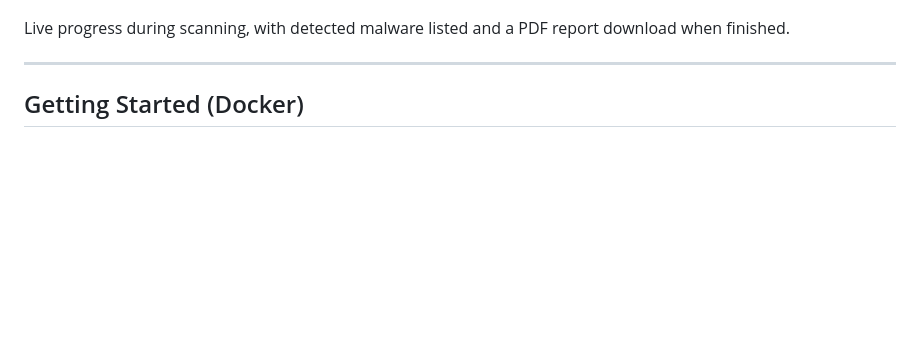
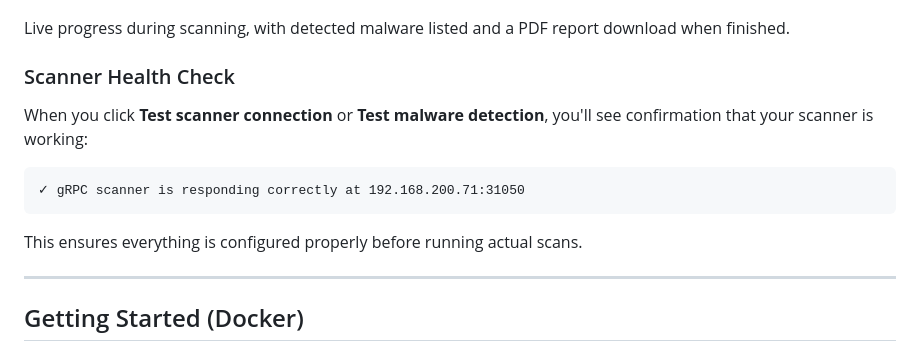
Before and after one commit to andrefernandes86/tool-v1fs-manual-scan, a Markdown page: README.md, the part around one of its changes. Drawn GitHub-style; blank space fills up the shorter version.

````diff
--- a/README.md
+++ b/README.md
@@ -41,6 +63,16 @@ Run quick tests with sample files to verify your scanner is working correctly be
 ![Scan in progress showing malware detection](docs/screenshots/ui-scan-progress-malicious.png)
 
 Live progress during scanning, with detected malware listed and a PDF report download when finished.
+
+### Scanner Health Check
+
+When you click **Test scanner connection** or **Test malware detection**, you'll see confirmation that your scanner is working:
+
+```
+✓ gRPC scanner is responding correctly at 192.168.200.71:31050
+```
+
+This ensures everything is configured properly before running actual scans.
 
 ---
 
````
Also changed, not shown: other parts of README.md (+27 -5 lines).
